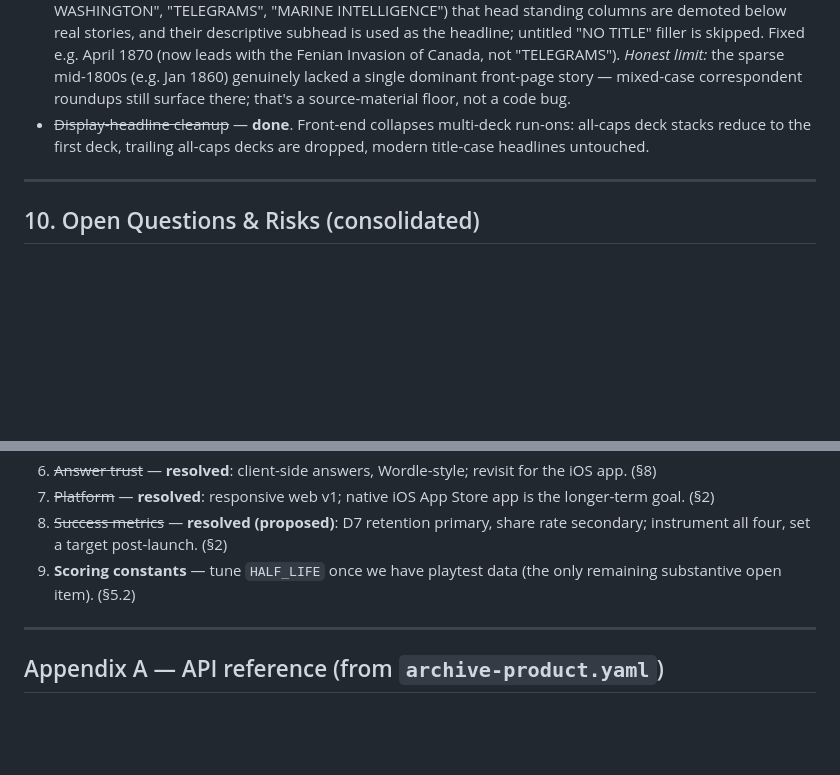
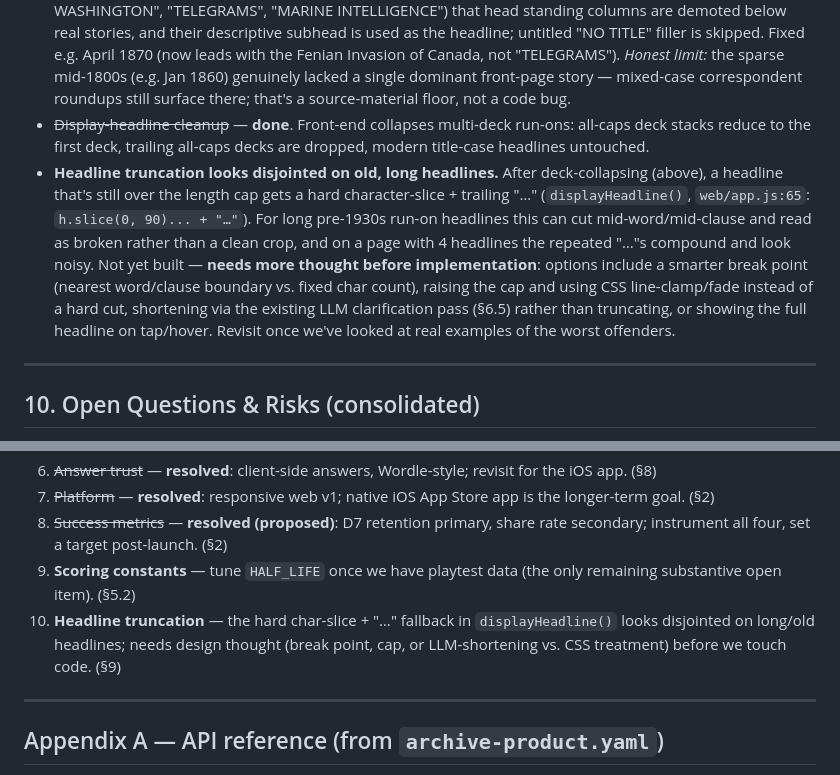
Before and after one commit to beradem/times-search, a Markdown page: PRD.md, 2 parts joined by grey strips. Rendered like a GitHub page; blank space fills up the shorter version.

```diff
--- a/PRD.md
+++ b/PRD.md
@@ -288,6 +288,7 @@ The reveal-screen blurb is **LLM-generated via Groq**, model **`llama-3.3-70b-ve
 - ~~Ranking: front-page weighting~~ — **done**. Topics are ranked by front-page presence and high-frequency keywords that dominate page 1 are kept, so the real lead wins (fixed Nov 2016 → Trump transition over a Twilight book; 1894 → real news over a Pusey book review; 1969 → Apollo leads). *Remaining nit:* some soft/celebrity secondaries can still surface in busy modern months.
 - ~~Ranking: demote standing-column labels (old-era)~~ — **done**. Recurring short ALL-CAPS kickers ("FROM WASHINGTON", "TELEGRAMS", "MARINE INTELLIGENCE") that head standing columns are demoted below real stories, and their descriptive subhead is used as the headline; untitled "NO TITLE" filler is skipped. Fixed e.g. April 1870 (now leads with the Fenian Invasion of Canada, not "TELEGRAMS"). *Honest limit:* the sparse mid-1800s (e.g. Jan 1860) genuinely lacked a single dominant front-page story — mixed-case correspondent roundups still surface there; that's a source-material floor, not a code bug.
 - ~~Display-headline cleanup~~ — **done**. Front-end collapses multi-deck run-ons: all-caps deck stacks reduce to the first deck, trailing all-caps decks are dropped, modern title-case headlines untouched.
+- **Headline truncation looks disjointed on old, long headlines.** After deck-collapsing (above), a headline that's still over the length cap gets a hard character-slice + trailing "…" (`displayHeadline()`, `web/app.js:65`: `h.slice(0, 90)... + "…"`). For long pre-1930s run-on headlines this can cut mid-word/mid-clause and read as broken rather than a clean crop, and on a page with 4 headlines the repeated "…"s compound and look noisy. Not yet built — **needs more thought before implementation**: options include a smarter break point (nearest word/clause boundary vs. fixed char count), raising the cap and using CSS line-clamp/fade instead of a hard cut, shortening via the existing LLM clarification pass (§6.5) rather than truncating, or showing the full headline on tap/hover. Revisit once we've looked at real examples of the worst offenders.
 
 ---
 
@@ -302,6 +303,7 @@ The reveal-screen blurb is **LLM-generated via Groq**, model **`llama-3.3-70b-ve
 7. ~~Platform~~ — **resolved**: responsive web v1; native iOS App Store app is the longer-term goal. (§2)
 8. ~~Success metrics~~ — **resolved (proposed)**: D7 retention primary, share rate secondary; instrument all four, set a target post-launch. (§2)
 9. **Scoring constants** — tune `HALF_LIFE` once we have playtest data (the only remaining substantive open item). (§5.2)
+10. **Headline truncation** — the hard char-slice + "…" fallback in `displayHeadline()` looks disjointed on long/old headlines; needs design thought (break point, cap, or LLM-shortening vs. CSS treatment) before we touch code. (§9)
 
 ---
 
```
Also changed, not shown: other parts of PRD.md (+1 -1 lines).
